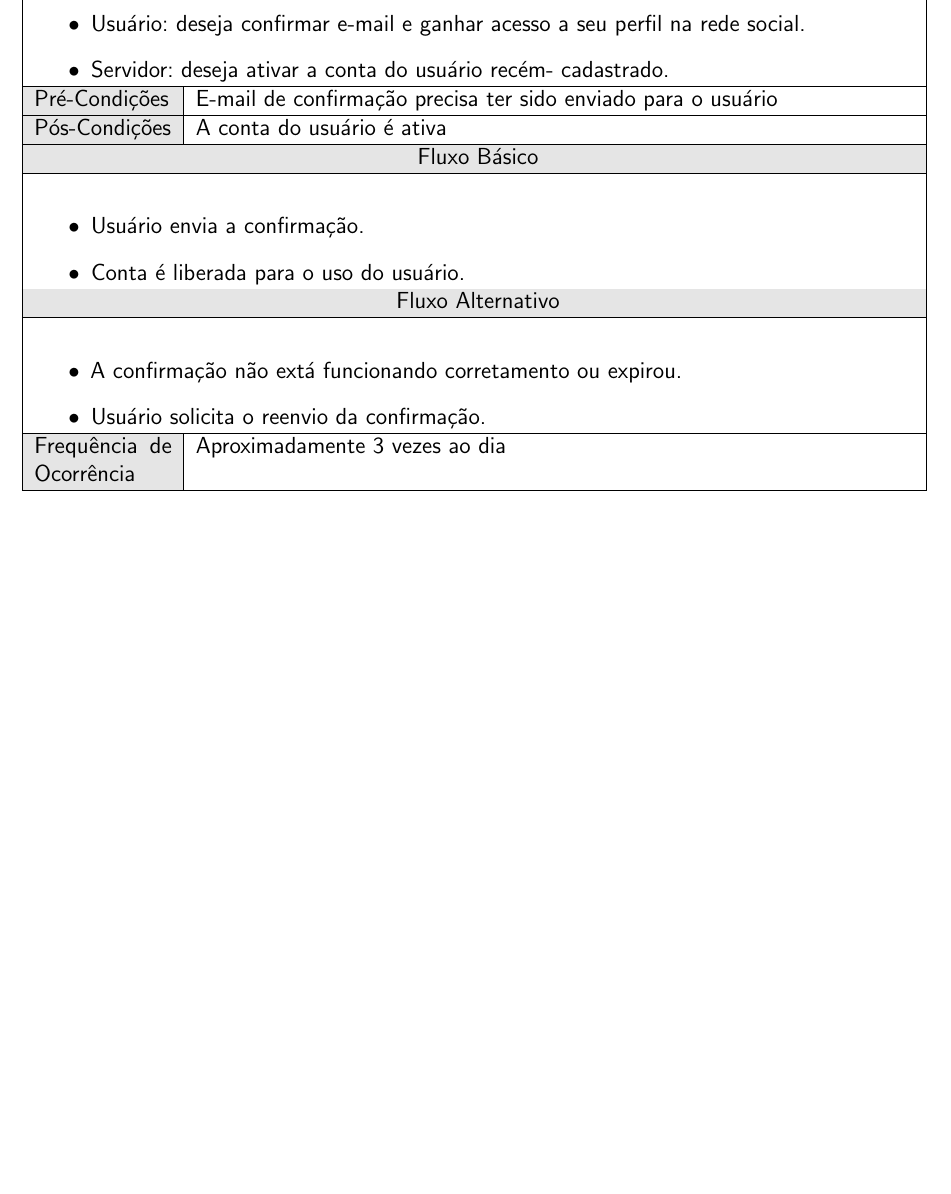
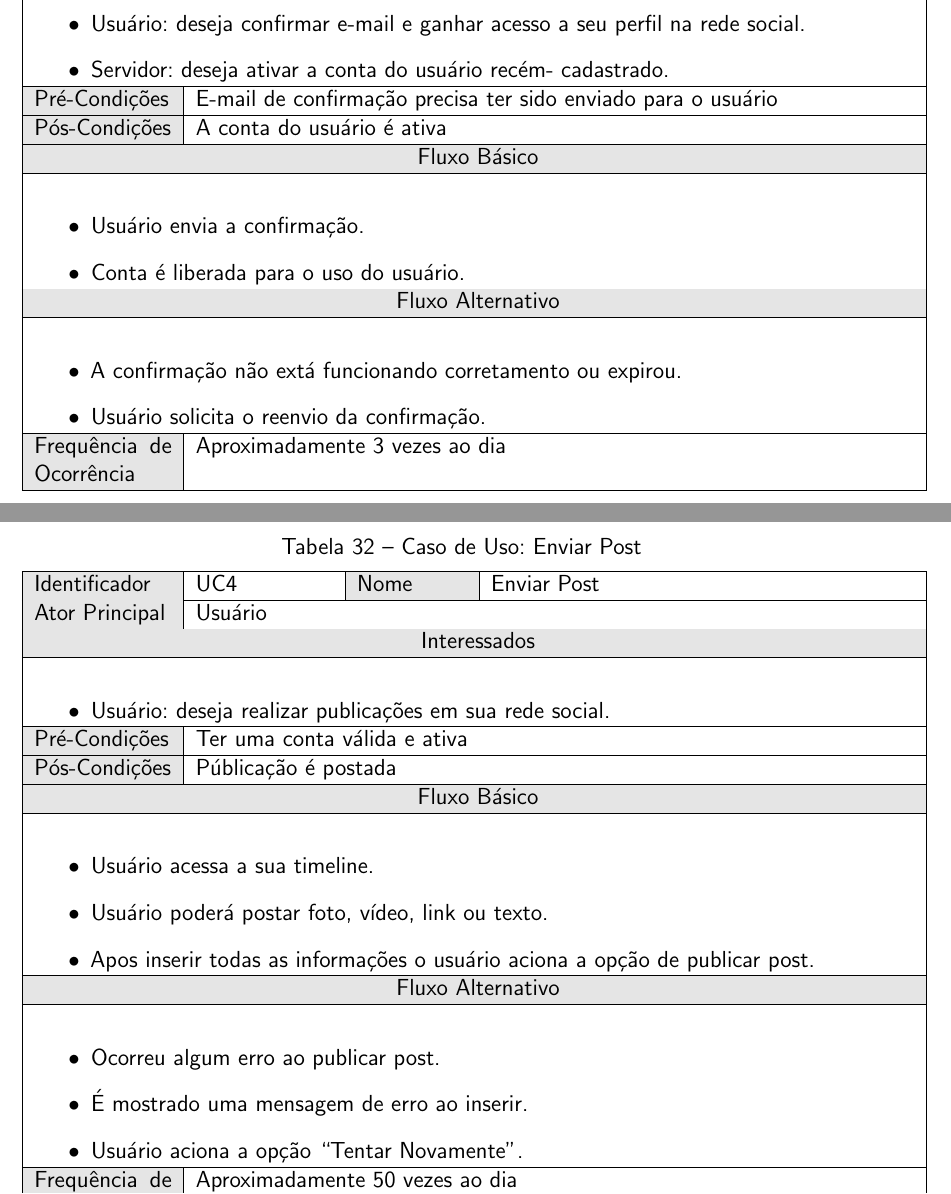
Before and after one commit to Ronneesley/redesocial, a LaTeX document (documentacao/documentacao.tex, which reads documentacao/capitulos/casos_uso/casos_uso.tex): part of page 24 of 25 before the commit and two parts of pages 23 and 24 of 25 after it, the two joined at a grey line, cut so that both start at the same text, the shorter picture padded with empty space. Compiled offline with pdfLaTeX.

Commit message:
Caso de Uso Enviar Post

```diff
--- a/documentacao/capitulos/casos_uso/casos_uso.tex
+++ b/documentacao/capitulos/casos_uso/casos_uso.tex
@@ -170,3 +127,45 @@ Problemas que estão em aberto
 {
 
 }
+
+
+\casoDeUso
+%Identificador
+{UC4}
+%Nome
+{Enviar Post}
+%Ator Principal
+{Usuário}
+%Interessados
+{
+\begin{itemize}
+	\item Usuário: deseja realizar publicações em sua rede social.
+\end{itemize}
+
+}
+%Pré-Condições
+{Ter uma conta válida e ativa}
+%Pós-condições
+{Públicação é postada}
+%Fluxo Básico
+{
+\begin{itemize}
+\item Usuário acessa a sua timeline.
+\item Usuário poderá postar foto, vídeo, link ou texto.
+\item Apos inserir todas as informações o usuário aciona a opção de publicar post.
+\end{itemize}
+}
+%Fluxo Alternativo
+{
+\begin{itemize}
+\item Ocorreu algum erro ao publicar post.
+\item É mostrado uma mensagem de erro ao inserir.
+\item Usuário aciona a opção “Tentar Novamente”.
+\end{itemize}
+}
+%Frequência de Ocorrencia
+{Aproximadamente 50 vezes ao dia}
+%Problemas em Aberto
+{
+
+}
```
Also changed, not shown: documentacao/documentacao.pdf, documentacao/capitulos/casos_uso/casos_uso.tex (43 more changed lines), 7 other files.
